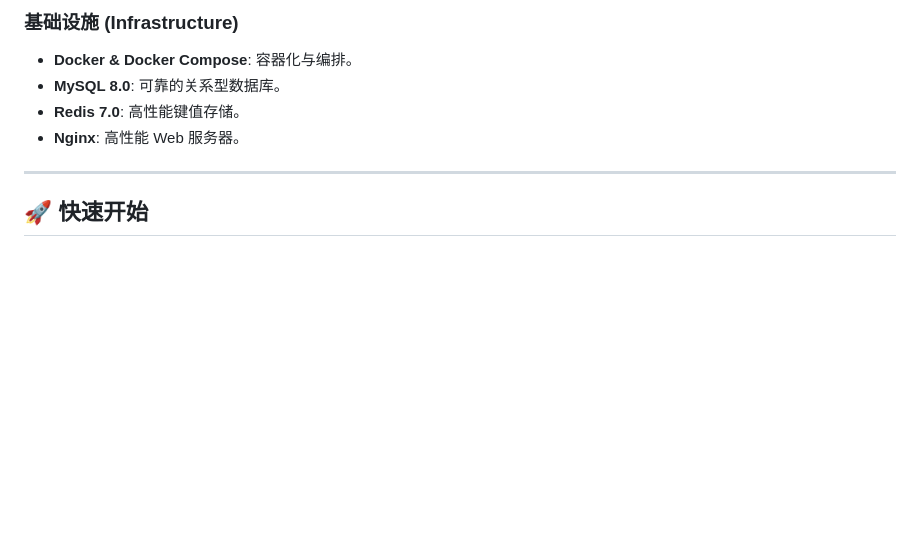
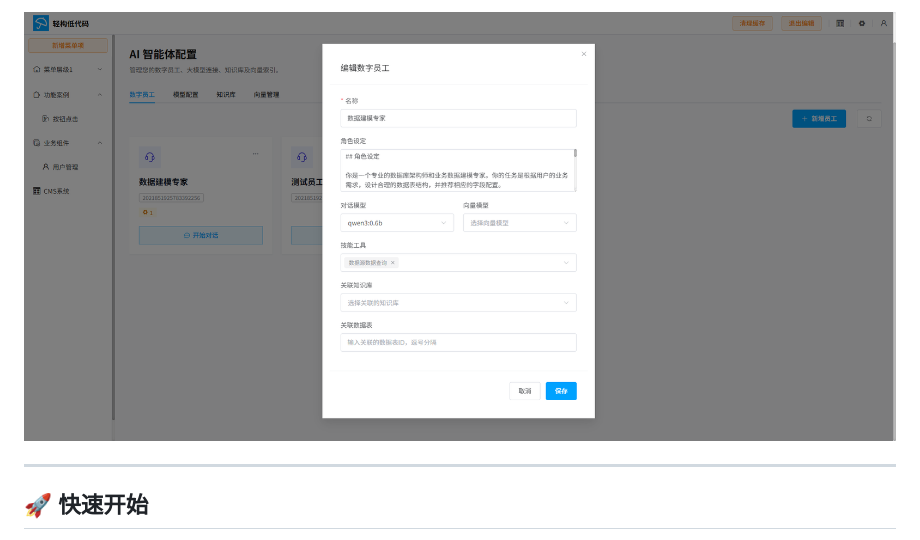
Before and after one commit to colodoo/lightbuild, a Markdown page: README.md, the part around the change printed below. Drawn GitHub-style; pictures changed too: images/04.png (added); blank space fills up the shorter version.

```diff
--- a/README.md
+++ b/README.md
@@ -56,10 +38,5 @@ Lightbuild（轻构）是一个下一代低代码平台，旨在重新定义应
 
-### 基础设施 (Infrastructure)
-
-- **Docker & Docker Compose**: 容器化与编排。
-- **MySQL 8.0**: 可靠的关系型数据库。
-- **Redis 7.0**: 高性能键值存储。
-- **Nginx**: 高性能 Web 服务器。
+![数字员工](./images/04.png)
 
 ---
 
```
Also changed, not shown: other parts of README.md (+5 -23 lines), images/00.png (added), images/01.png (added), images/02.png (added), images/03.png (added).
